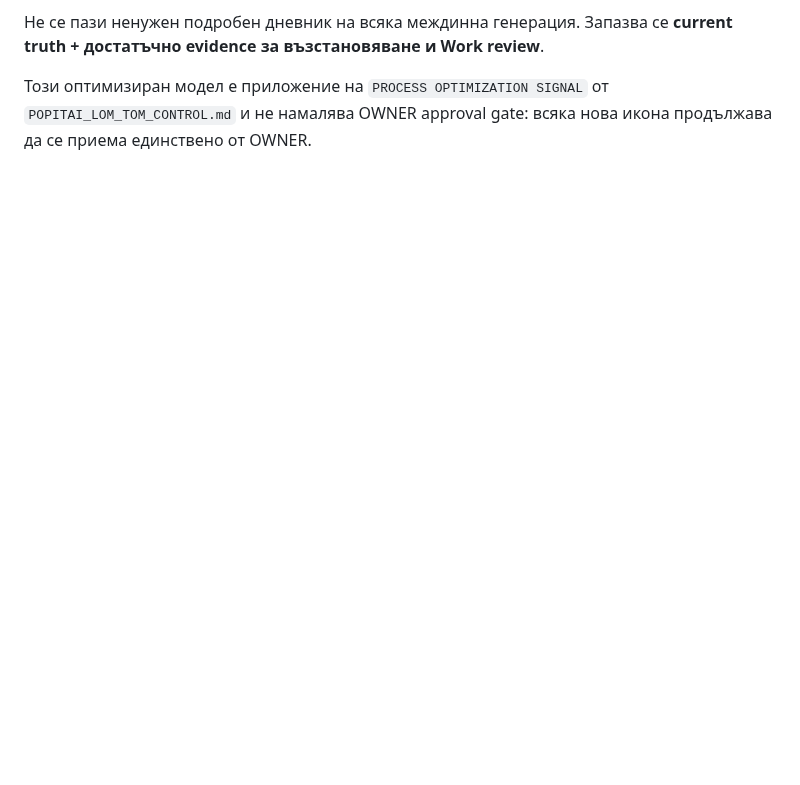
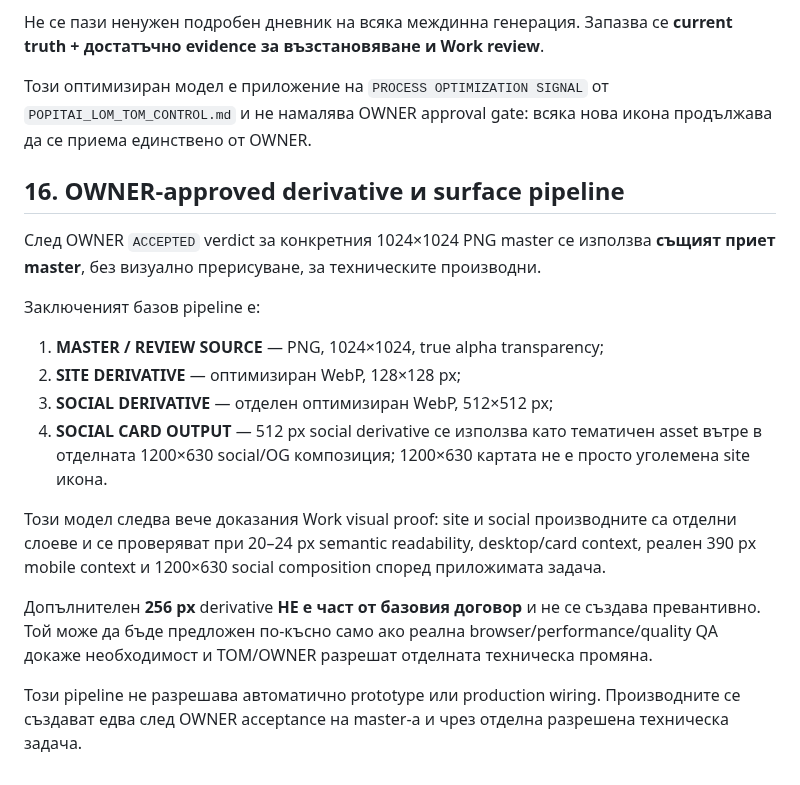
Before and after one commit to Traqnivanov/popitai-lom, a Markdown page: prototype-final-ia/ICON_EXECUTION_CONTRACT.md, the part around the change. Rendered like a GitHub page; blank space fills up the shorter version.

Commit message:
Lock approved icon derivative pipeline

```diff
--- a/prototype-final-ia/ICON_EXECUTION_CONTRACT.md
+++ b/prototype-final-ia/ICON_EXECUTION_CONTRACT.md
@@ -266,3 +266,20 @@ Execution Chat и TOM нямат право да превръщат собств
 Не се пази ненужен подробен дневник на всяка междинна генерация. Запазва се **current truth + достатъчно evidence за възстановяване и Work review**.
 
 Този оптимизиран модел е приложение на `PROCESS OPTIMIZATION SIGNAL` от `POPITAI_LOM_TOM_CONTROL.md` и не намалява OWNER approval gate: всяка нова икона продължава да се приема единствено от OWNER.
+
+## 16. OWNER-approved derivative и surface pipeline
+
+След OWNER `ACCEPTED` verdict за конкретния 1024×1024 PNG master се използва **същият приет master**, без визуално прерисуване, за техническите производни.
+
+Заключеният базов pipeline е:
+
+1. **MASTER / REVIEW SOURCE** — PNG, 1024×1024, true alpha transparency;
+2. **SITE DERIVATIVE** — оптимизиран WebP, 128×128 px;
+3. **SOCIAL DERIVATIVE** — отделен оптимизиран WebP, 512×512 px;
+4. **SOCIAL CARD OUTPUT** — 512 px social derivative се използва като тематичен asset вътре в отделната 1200×630 social/OG композиция; 1200×630 картата не е просто уголемена site икона.
+
+Този модел следва вече доказания Work visual proof: site и social производните са отделни слоеве и се проверяват при 20–24 px semantic readability, desktop/card context, реален 390 px mobile context и 1200×630 social composition според приложимата задача.
+
+Допълнителен **256 px** derivative **НЕ е част от базовия договор** и не се създава превантивно. Той може да бъде предложен по-късно само ако реална browser/performance/quality QA докаже необходимост и TOM/OWNER разрешат отделната техническа промяна.
+
+Този pipeline не разрешава автоматично prototype или production wiring. Производните се създават едва след OWNER acceptance на master-а и чрез отделна разрешена техническа задача.
```
